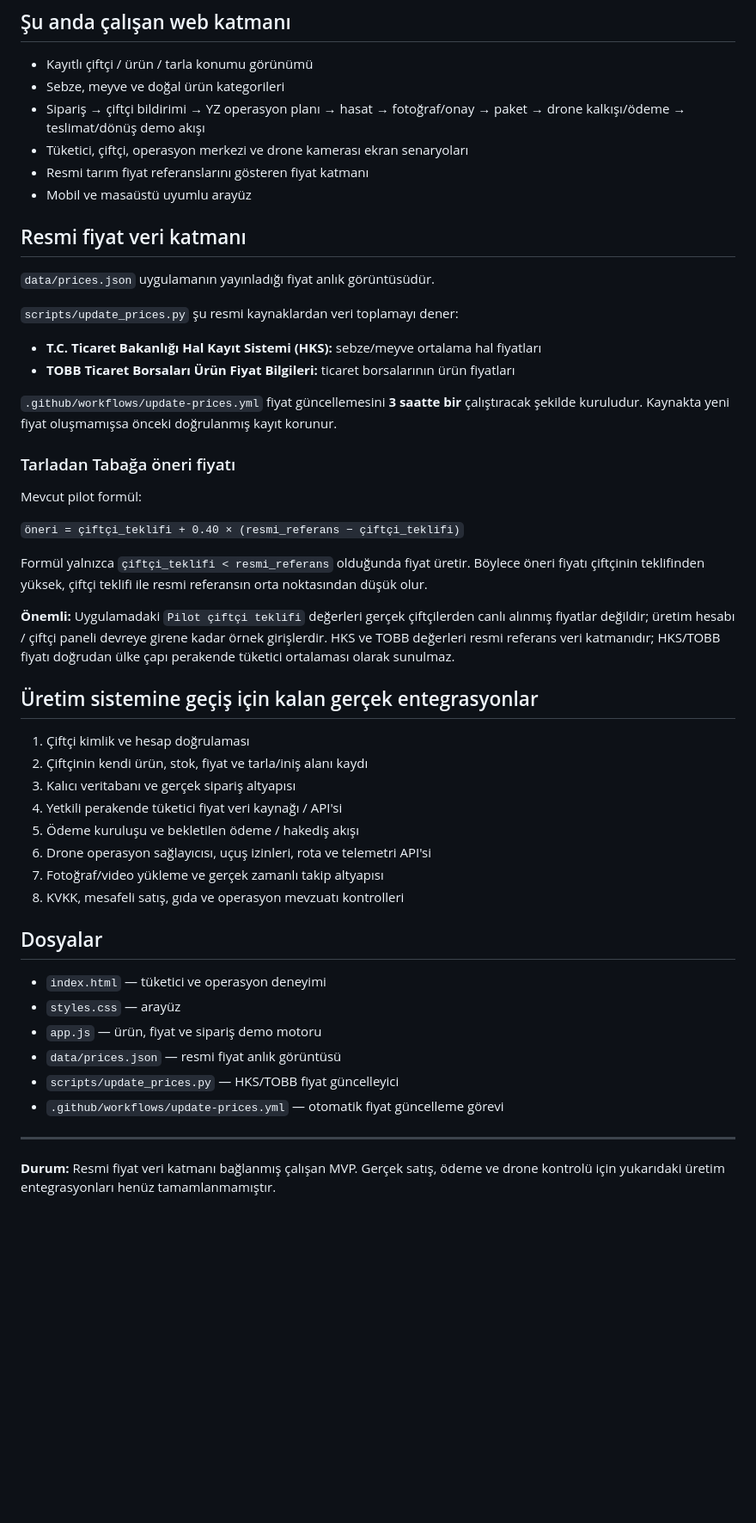
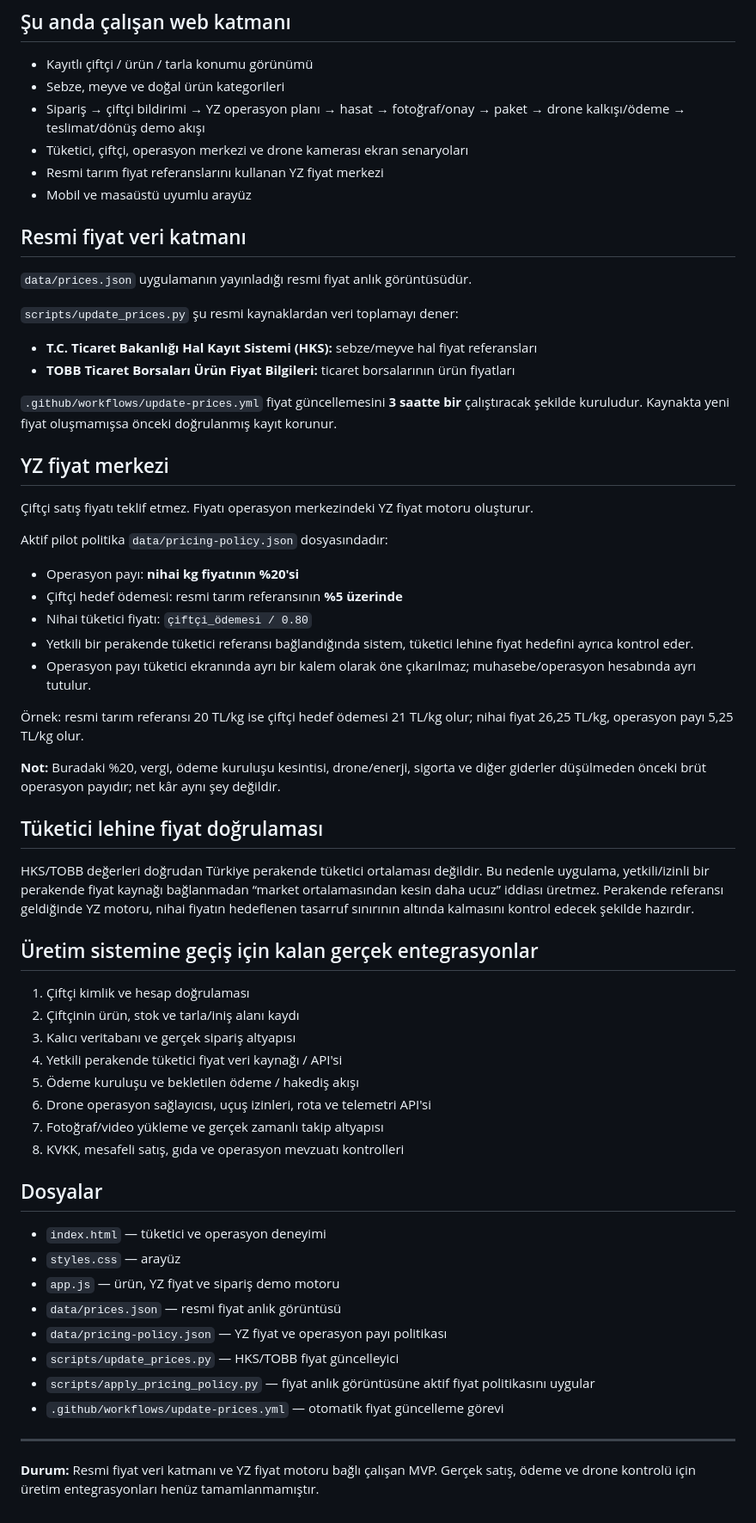
Before and after one commit to muhgurbz-wq/tarladan-tabaga-mvp, a Markdown page: README.md, the part around the change. Shown at 86% size. GitHub-like rendering; blank space fills up the shorter version.

Commit message:
docs: describe AI-set pricing and 20 percent operation share

```diff
--- a/README.md
+++ b/README.md
@@ -8,34 +8,44 @@
 - Sebze, meyve ve doğal ürün kategorileri
 - Sipariş → çiftçi bildirimi → YZ operasyon planı → hasat → fotoğraf/onay → paket → drone kalkışı/ödeme → teslimat/dönüş demo akışı
 - Tüketici, çiftçi, operasyon merkezi ve drone kamerası ekran senaryoları
-- Resmi tarım fiyat referanslarını gösteren fiyat katmanı
+- Resmi tarım fiyat referanslarını kullanan YZ fiyat merkezi
 - Mobil ve masaüstü uyumlu arayüz
 
 ## Resmi fiyat veri katmanı
 
-`data/prices.json` uygulamanın yayınladığı fiyat anlık görüntüsüdür.
+`data/prices.json` uygulamanın yayınladığı resmi fiyat anlık görüntüsüdür.
 
 `scripts/update_prices.py` şu resmi kaynaklardan veri toplamayı dener:
 
-- **T.C. Ticaret Bakanlığı Hal Kayıt Sistemi (HKS):** sebze/meyve ortalama hal fiyatları
+- **T.C. Ticaret Bakanlığı Hal Kayıt Sistemi (HKS):** sebze/meyve hal fiyat referansları
 - **TOBB Ticaret Borsaları Ürün Fiyat Bilgileri:** ticaret borsalarının ürün fiyatları
 
 `.github/workflows/update-prices.yml` fiyat güncellemesini **3 saatte bir** çalıştıracak şekilde kuruludur. Kaynakta yeni fiyat oluşmamışsa önceki doğrulanmış kayıt korunur.
 
-### Tarladan Tabağa öneri fiyatı
+## YZ fiyat merkezi
 
-Mevcut pilot formül:
+Çiftçi satış fiyatı teklif etmez. Fiyatı operasyon merkezindeki YZ fiyat motoru oluşturur.
 
-`öneri = çiftçi_teklifi + 0.40 × (resmi_referans − çiftçi_teklifi)`
+Aktif pilot politika `data/pricing-policy.json` dosyasındadır:
 
-Formül yalnızca `çiftçi_teklifi < resmi_referans` olduğunda fiyat üretir. Böylece öneri fiyatı çiftçinin teklifinden yüksek, çiftçi teklifi ile resmi referansın orta noktasından düşük olur.
+- Operasyon payı: **nihai kg fiyatının %20'si**
+- Çiftçi hedef ödemesi: resmi tarım referansının **%5 üzerinde**
+- Nihai tüketici fiyatı: `çiftçi_ödemesi / 0.80`
+- Yetkili bir perakende tüketici referansı bağlandığında sistem, tüketici lehine fiyat hedefini ayrıca kontrol eder.
+- Operasyon payı tüketici ekranında ayrı bir kalem olarak öne çıkarılmaz; muhasebe/operasyon hesabında ayrı tutulur.
 
-**Önemli:** Uygulamadaki `Pilot çiftçi teklifi` değerleri gerçek çiftçilerden canlı alınmış fiyatlar değildir; üretim hesabı / çiftçi paneli devreye girene kadar örnek girişlerdir. HKS ve TOBB değerleri resmi referans veri katmanıdır; HKS/TOBB fiyatı doğrudan ülke çapı perakende tüketici ortalaması olarak sunulmaz.
+Örnek: resmi tarım referansı 20 TL/kg ise çiftçi hedef ödemesi 21 TL/kg olur; nihai fiyat 26,25 TL/kg, operasyon payı 5,25 TL/kg olur.
+
+**Not:** Buradaki %20, vergi, ödeme kuruluşu kesintisi, drone/enerji, sigorta ve diğer giderler düşülmeden önceki brüt operasyon payıdır; net kâr aynı şey değildir.
+
+## Tüketici lehine fiyat doğrulaması
+
+HKS/TOBB değerleri doğrudan Türkiye perakende tüketici ortalaması değildir. Bu nedenle uygulama, yetkili/izinli bir perakende fiyat kaynağı bağlanmadan “market ortalamasından kesin daha ucuz” iddiası üretmez. Perakende referansı geldiğinde YZ motoru, nihai fiyatın hedeflenen tasarruf sınırının altında kalmasını kontrol edecek şekilde hazırdır.
 
 ## Üretim sistemine geçiş için kalan gerçek entegrasyonlar
 
 1. Çiftçi kimlik ve hesap doğrulaması
-2. Çiftçinin kendi ürün, stok, fiyat ve tarla/iniş alanı kaydı
+2. Çiftçinin ürün, stok ve tarla/iniş alanı kaydı
 3. Kalıcı veritabanı ve gerçek sipariş altyapısı
 4. Yetkili perakende tüketici fiyat veri kaynağı / API'si
 5. Ödeme kuruluşu ve bekletilen ödeme / hakediş akışı
@@ -47,11 +57,13 @@ Formül yalnızca `çiftçi_teklifi < resmi_referans` olduğunda fiyat üretir.
 
 - `index.html` — tüketici ve operasyon deneyimi
 - `styles.css` — arayüz
-- `app.js` — ürün, fiyat ve sipariş demo motoru
+- `app.js` — ürün, YZ fiyat ve sipariş demo motoru
 - `data/prices.json` — resmi fiyat anlık görüntüsü
+- `data/pricing-policy.json` — YZ fiyat ve operasyon payı politikası
 - `scripts/update_prices.py` — HKS/TOBB fiyat güncelleyici
+- `scripts/apply_pricing_policy.py` — fiyat anlık görüntüsüne aktif fiyat politikasını uygular
 - `.github/workflows/update-prices.yml` — otomatik fiyat güncelleme görevi
 
 ---
 
-**Durum:** Resmi fiyat veri katmanı bağlanmış çalışan MVP. Gerçek satış, ödeme ve drone kontrolü için yukarıdaki üretim entegrasyonları henüz tamamlanmamıştır.
+**Durum:** Resmi fiyat veri katmanı ve YZ fiyat motoru bağlı çalışan MVP. Gerçek satış, ödeme ve drone kontrolü için üretim entegrasyonları henüz tamamlanmamıştır.
```
